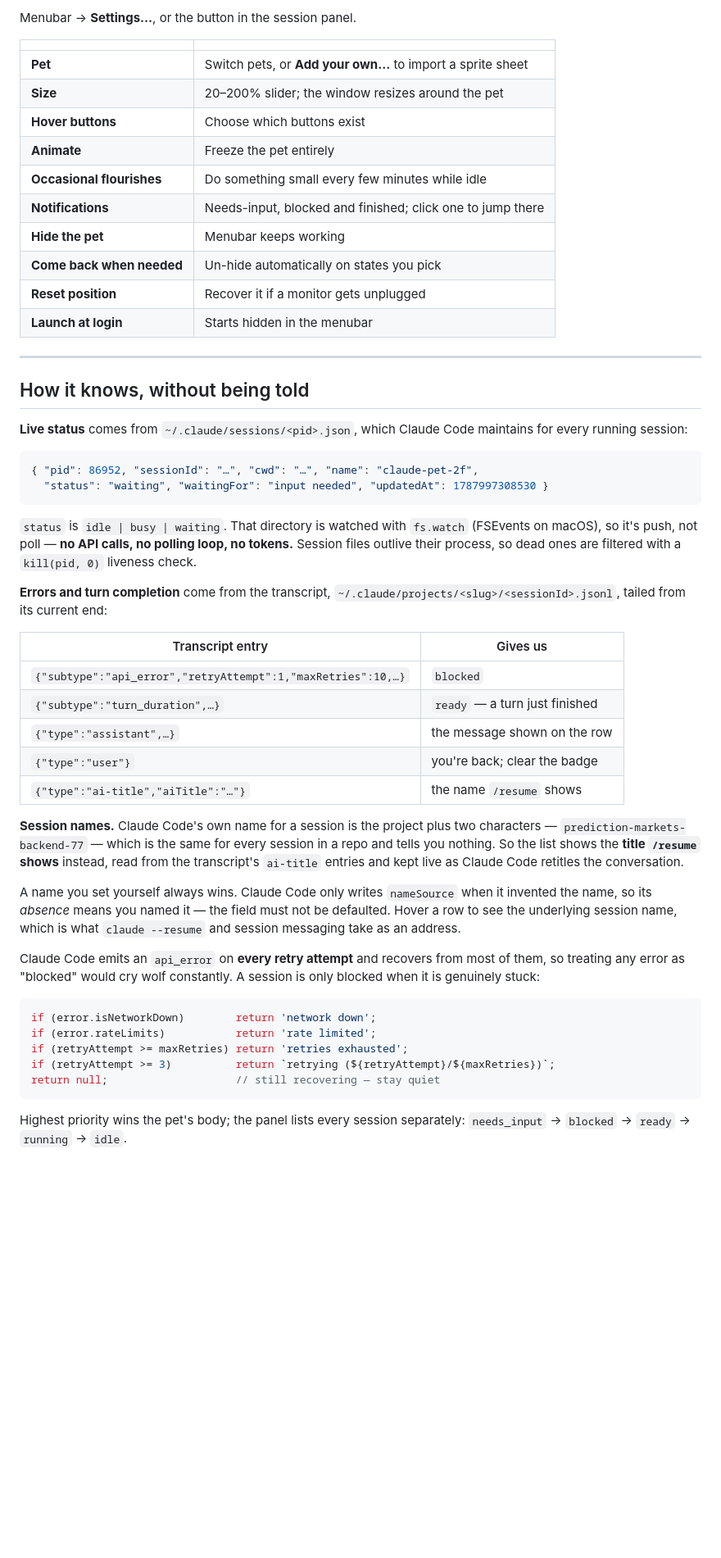
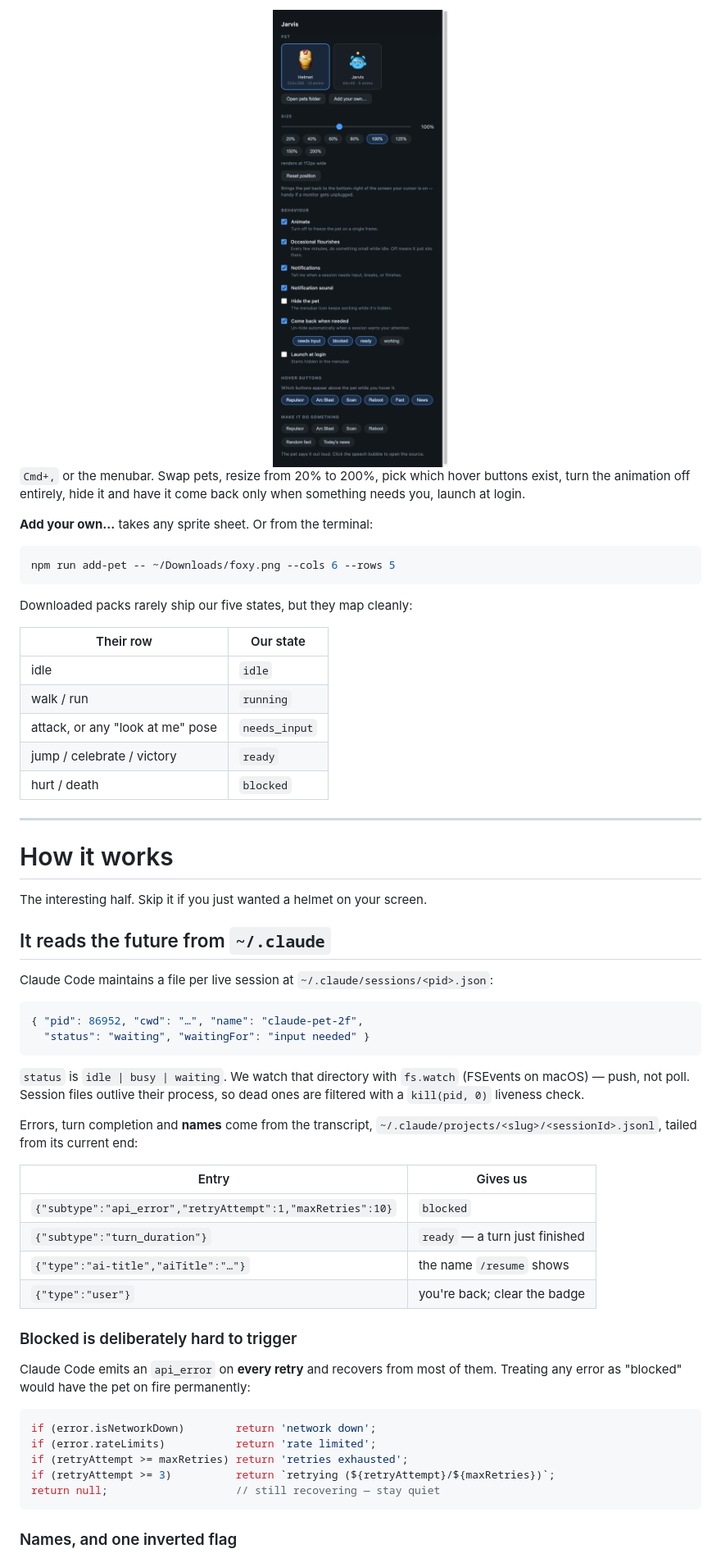
Before and after one commit to Shaurya0104/claude_pet, a Markdown page: README.md, the part around one of its changes. Shown at 82% size. Rendered like a GitHub page; pictures changed too: docs/settings.png (added); blank space fills up the shorter version.

````diff
--- a/README.md
+++ b/README.md
@@ -83,61 +110,61 @@ node src/cli.js json       # machine-readable snapshot
 
-Menubar → **Settings…**, or the button in the session panel.
+<div align="center">
+<img src="docs/settings.png" width="330" alt="Settings">
+</div>
 
-| | |
+`Cmd+,` or the menubar. Swap pets, resize from 20% to 200%, pick which hover
+buttons exist, turn the animation off entirely, hide it and have it come back
+only when something needs you, launch at login.
+
+**Add your own…** takes any sprite sheet. Or from the terminal:
+
+```bash
+npm run add-pet -- ~/Downloads/foxy.png --cols 6 --rows 5
+```
+
+Downloaded packs rarely ship our five states, but they map cleanly:
+
+| Their row | Our state |
 |---|---|
-| **Pet** | Switch pets, or **Add your own…** to import a sprite sheet |
-| **Size** | 20–200% slider; the window resizes around the pet |
-| **Hover buttons** | Choose which buttons exist |
-| **Animate** | Freeze the pet entirely |
-| **Occasional flourishes** | Do something small every few minutes while idle |
-| **Notifications** | Needs-input, blocked and finished; click one to jump there |
-| **Hide the pet** | Menubar keeps working |
-| **Come back when needed** | Un-hide automatically on states you pick |
-| **Reset position** | Recover it if a monitor gets unplugged |
-| **Launch at login** | Starts hidden in the menubar |
+| idle | `idle` |
+| walk / run | `running` |
+| attack, or any "look at me" pose | `needs_input` |
+| jump / celebrate / victory | `ready` |
+| hurt / death | `blocked` |
 
 ---
 
-## How it knows, without being told
+# How it works
 
-**Live status** comes from `~/.claude/sessions/<pid>.json`, which Claude Code
-maintains for every running session:
+The interesting half. Skip it if you just wanted a helmet on your screen.
+
+## It reads the future from `~/.claude`
+
+Claude Code maintains a file per live session at `~/.claude/sessions/<pid>.json`:
 
 ```json
-{ "pid": 86952, "sessionId": "…", "cwd": "…", "name": "claude-pet-2f",
-  "status": "waiting", "waitingFor": "input needed", "updatedAt": 1787997308530 }
+{ "pid": 86952, "cwd": "…", "name": "claude-pet-2f",
+  "status": "waiting", "waitingFor": "input needed" }
 ```
 
-`status` is `idle | busy | waiting`. That directory is watched with `fs.watch`
-(FSEvents on macOS), so it's push, not poll — **no API calls, no polling loop,
-no tokens.** Session files outlive their process, so dead ones are filtered with
-a `kill(pid, 0)` liveness check.
+`status` is `idle | busy | waiting`. We watch that directory with `fs.watch`
+(FSEvents on macOS) — push, not poll. Session files outlive their process, so
+dead ones are filtered with a `kill(pid, 0)` liveness check.
 
-**Errors and turn completion** come from the transcript,
+Errors, turn completion and **names** come from the transcript,
 `~/.claude/projects/<slug>/<sessionId>.jsonl`, tailed from its current end:
 
-| Transcript entry | Gives us |
+| Entry | Gives us |
 |---|---|
-| `{"subtype":"api_error","retryAttempt":1,"maxRetries":10,…}` | `blocked` |
-| `{"subtype":"turn_duration",…}` | `ready` — a turn just finished |
-| `{"type":"assistant",…}` | the message shown on the row |
+| `{"subtype":"api_error","retryAttempt":1,"maxRetries":10}` | `blocked` |
+| `{"subtype":"turn_duration"}` | `ready` — a turn just finished |
+| `{"type":"ai-title","aiTitle":"…"}` | the name `/resume` shows |
 | `{"type":"user"}` | you're back; clear the badge |
-| `{"type":"ai-title","aiTitle":"…"}` | the name `/resume` shows |
 
-**Session names.** Claude Code's own name for a session is the project plus two
-characters — `prediction-markets-backend-77` — which is the same for every
-session in a repo and tells you nothing. So the list shows the **title
-`/resume` shows** instead, read from the transcript's `ai-title` entries and
-kept live as Claude Code retitles the conversation.
+### Blocked is deliberately hard to trigger
 
-A name you set yourself always wins. Claude Code only writes `nameSource` when
-it invented the name, so its *absence* means you named it — the field must not
-be defaulted. Hover a row to see the underlying session name, which is what
-`claude --resume` and session messaging take as an address.
-
-Claude Code emits an `api_error` on **every retry attempt** and recovers from
-most of them, so treating any error as "blocked" would cry wolf constantly. A
-session is only blocked when it is genuinely stuck:
+Claude Code emits an `api_error` on **every retry** and recovers from most of
+them. Treating any error as "blocked" would have the pet on fire permanently:
 
 ```js
 if (error.isNetworkDown)        return 'network down';
@@ -147,6 +174,5 @@ if (retryAttempt >= 3)          return `retrying (${retryAttempt}/${maxRetries})
 return null;                    // still recovering — stay quiet
 ```
 
-Highest priority wins the pet's body; the panel lists every session separately:
-`needs_input` → `blocked` → `ready` → `running` → `idle`.
+### Names, and one inverted flag
 
````
Also changed, not shown: other parts of README.md (+161 -192 lines), docs/bubble.png (added), docs/hover-buttons.png (added), docs/panel.png (added), 7 other files.
